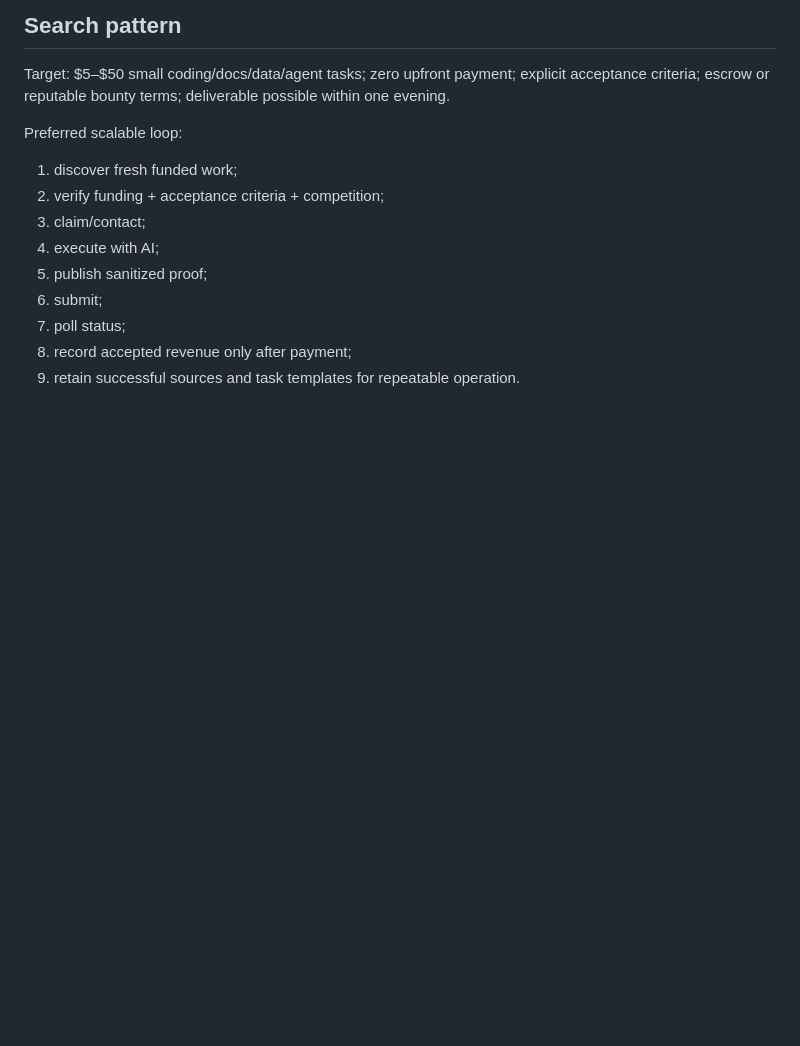
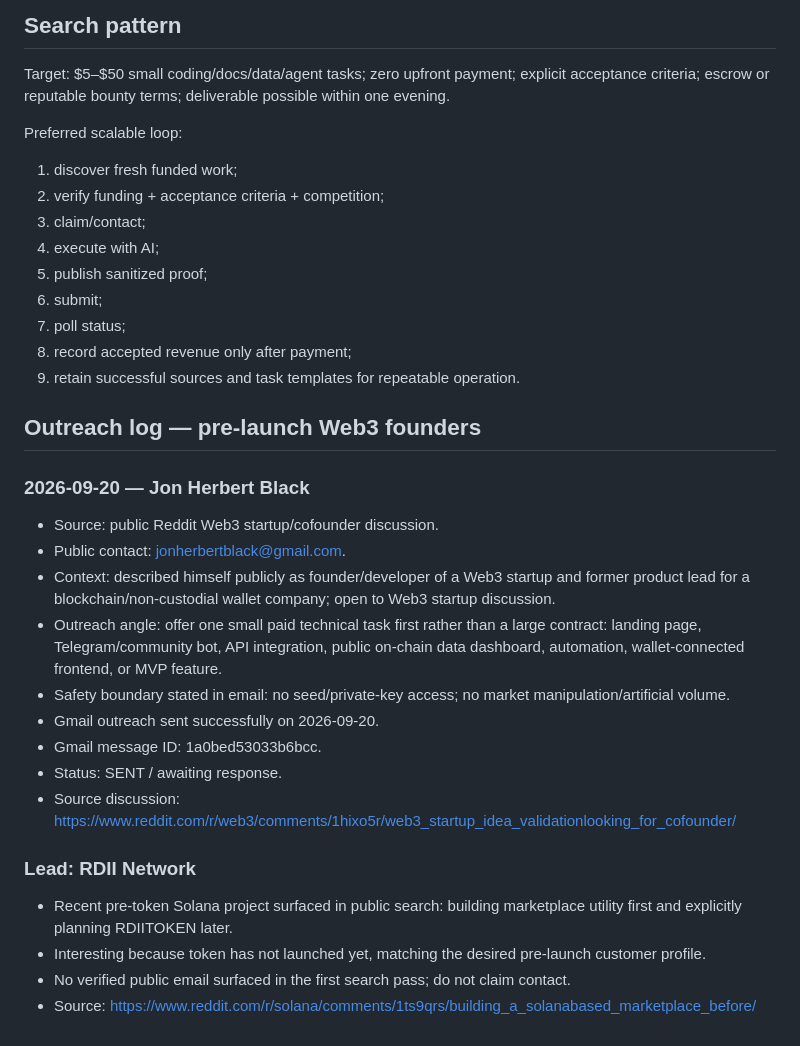
Before and after one commit to myfines/ai, a Markdown page: lab/SMALL-GIG-RADAR.md, the part around the change. Drawn GitHub-style; blank space fills up the shorter version.

Commit message:
lab: log first pre-launch Web3 founder outreach

```diff
--- a/lab/SMALL-GIG-RADAR.md
+++ b/lab/SMALL-GIG-RADAR.md
@@ -75,3 +75,23 @@ Preferred scalable loop:
 7. poll status;
 8. record accepted revenue only after payment;
 9. retain successful sources and task templates for repeatable operation.
+
+
+## Outreach log — pre-launch Web3 founders
+
+### 2026-09-20 — Jon Herbert Black
+- Source: public Reddit Web3 startup/cofounder discussion.
+- Public contact: jonherbertblack@gmail.com.
+- Context: described himself publicly as founder/developer of a Web3 startup and former product lead for a blockchain/non-custodial wallet company; open to Web3 startup discussion.
+- Outreach angle: offer one small paid technical task first rather than a large contract: landing page, Telegram/community bot, API integration, public on-chain data dashboard, automation, wallet-connected frontend, or MVP feature.
+- Safety boundary stated in email: no seed/private-key access; no market manipulation/artificial volume.
+- Gmail outreach sent successfully on 2026-09-20.
+- Gmail message ID: 1a0bed53033b6bcc.
+- Status: SENT / awaiting response.
+- Source discussion: https://www.reddit.com/r/web3/comments/1hixo5r/web3_startup_idea_validationlooking_for_cofounder/
+
+### Lead: RDII Network
+- Recent pre-token Solana project surfaced in public search: building marketplace utility first and explicitly planning RDIITOKEN later.
+- Interesting because token has not launched yet, matching the desired pre-launch customer profile.
+- No verified public email surfaced in the first search pass; do not claim contact.
+- Source: https://www.reddit.com/r/solana/comments/1ts9qrs/building_a_solanabased_marketplace_before/
```
